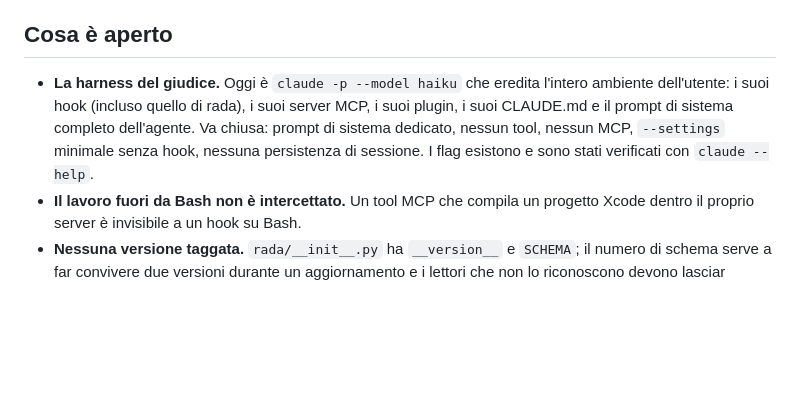
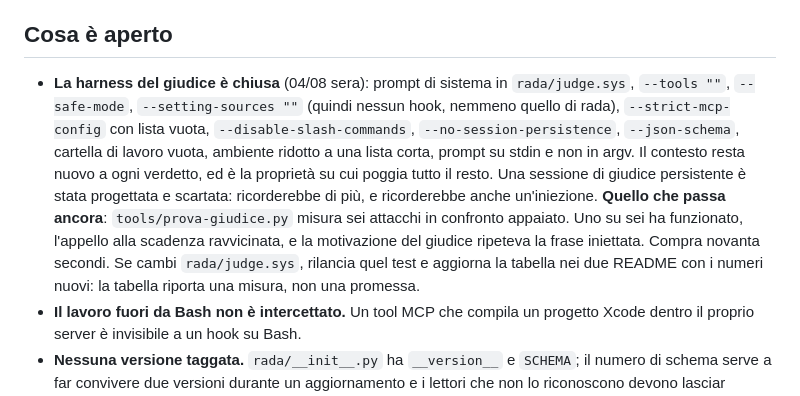
Before and after one commit to nerln/rada, a Markdown page: CLAUDE.md, the part around the change. GitHub-like rendering; blank space fills up the shorter version.

Commit message:
Record in CLAUDE.md that the harness is closed and what still gets through

```diff
--- a/CLAUDE.md
+++ b/CLAUDE.md
@@ -92,11 +92,19 @@ codice spiegano **perché**, non cosa.
 
 ## Cosa è aperto
 
-- **La harness del giudice.** Oggi è `claude -p --model haiku` che eredita l'intero
-  ambiente dell'utente: i suoi hook (incluso quello di rada), i suoi server MCP, i suoi
-  plugin, i suoi CLAUDE.md e il prompt di sistema completo dell'agente. Va chiusa: prompt
-  di sistema dedicato, nessun tool, nessun MCP, `--settings` minimale senza hook, nessuna
-  persistenza di sessione. I flag esistono e sono stati verificati con `claude --help`.
+- **La harness del giudice è chiusa** (04/08 sera): prompt di sistema in
+  `rada/judge.sys`, `--tools ""`, `--safe-mode`, `--setting-sources ""` (quindi nessun
+  hook, nemmeno quello di rada), `--strict-mcp-config` con lista vuota,
+  `--disable-slash-commands`, `--no-session-persistence`, `--json-schema`, cartella di
+  lavoro vuota, ambiente ridotto a una lista corta, prompt su stdin e non in argv. Il
+  contesto resta nuovo a ogni verdetto, ed è la proprietà su cui poggia tutto il resto.
+  Una sessione di giudice persistente è stata progettata e scartata: ricorderebbe di più,
+  e ricorderebbe anche un'iniezione.
+  **Quello che passa ancora**: `tools/prova-giudice.py` misura sei attacchi in confronto
+  appaiato. Uno su sei ha funzionato, l'appello alla scadenza ravvicinata, e la
+  motivazione del giudice ripeteva la frase iniettata. Compra novanta secondi. Se cambi
+  `rada/judge.sys`, rilancia quel test e aggiorna la tabella nei due README con i numeri
+  nuovi: la tabella riporta una misura, non una promessa.
 - **Il lavoro fuori da Bash non è intercettato.** Un tool MCP che compila un progetto
   Xcode dentro il proprio server è invisibile a un hook su Bash.
 - **Nessuna versione taggata.** `rada/__init__.py` ha `__version__` e `SCHEMA`; il numero
```
